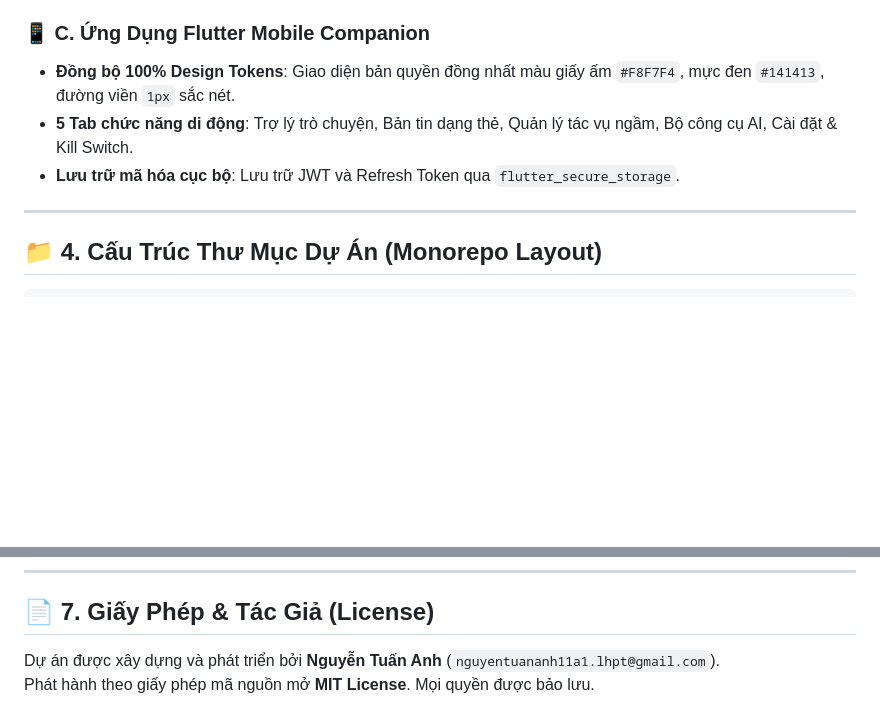
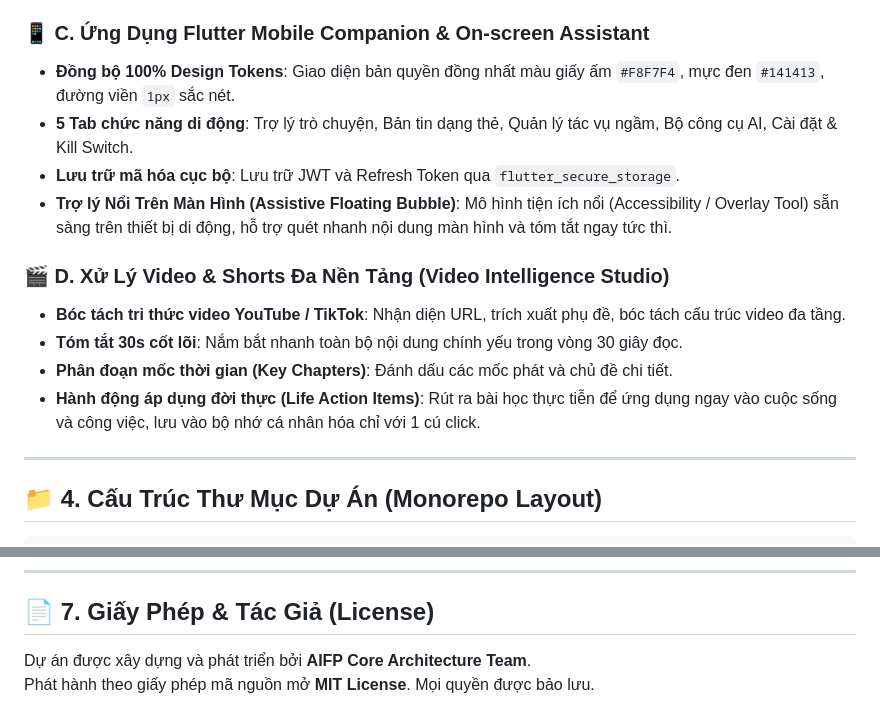
Before and after one commit to TuanANh561/AIFP, a Markdown page: README.md, 2 parts joined by grey strips. GitHub-like rendering; blank space fills up the shorter version.

```diff
--- a/README.md
+++ b/README.md
@@ -97,10 +122,17 @@ flowchart TD
   * `LEVEL_4_RESTRICTED`: Chặn tuyệt đối mặc định.
 * **Nút dừng khẩn cấp (Emergency Kill Switch)**: Vô hiệu hóa toàn bộ phiên làm việc của Agent trong `< 1 giây` khi phát hiện dấu hiệu bất thường.
 
-### 📱 C. Ứng Dụng Flutter Mobile Companion
+### 📱 C. Ứng Dụng Flutter Mobile Companion & On-screen Assistant
 * **Đồng bộ 100% Design Tokens**: Giao diện bản quyền đồng nhất màu giấy ấm `#F8F7F4`, mực đen `#141413`, đường viền `1px` sắc nét.
 * **5 Tab chức năng di động**: Trợ lý trò chuyện, Bản tin dạng thẻ, Quản lý tác vụ ngầm, Bộ công cụ AI, Cài đặt & Kill Switch.
 * **Lưu trữ mã hóa cục bộ**: Lưu trữ JWT và Refresh Token qua `flutter_secure_storage`.
+* **Trợ lý Nổi Trên Màn Hình (Assistive Floating Bubble)**: Mô hình tiện ích nổi (Accessibility / Overlay Tool) sẵn sàng trên thiết bị di động, hỗ trợ quét nhanh nội dung màn hình và tóm tắt ngay tức thì.
+
+### 🎬 D. Xử Lý Video & Shorts Đa Nền Tảng (Video Intelligence Studio)
+* **Bóc tách tri thức video YouTube / TikTok**: Nhận diện URL, trích xuất phụ đề, bóc tách cấu trúc video đa tầng.
+* **Tóm tắt 30s cốt lõi**: Nắm bắt nhanh toàn bộ nội dung chính yếu trong vòng 30 giây đọc.
+* **Phân đoạn mốc thời gian (Key Chapters)**: Đánh dấu các mốc phát và chủ đề chi tiết.
+* **Hành động áp dụng đời thực (Life Action Items)**: Rút ra bài học thực tiễn để ứng dụng ngay vào cuộc sống và công việc, lưu vào bộ nhớ cá nhân hóa chỉ với 1 cú click.
 
 ---
 
@@ -213,5 +245,5 @@ Mọi chức năng trong hệ thống đều phải vượt qua chuỗi kiểm t
 
 ## 📄 7. Giấy Phép & Tác Giả (License)
 
-Dự án được xây dựng và phát triển bởi **Nguyễn Tuấn Anh** (`nguyentuananh11a1.lhpt@gmail.com`).
+Dự án được xây dựng và phát triển bởi **AIFP Core Architecture Team**.
 Phát hành theo giấy phép mã nguồn mở **MIT License**. Mọi quyền được bảo lưu.
```
Also changed, not shown: other parts of README.md (+29 -4 lines), docs/PROJECT_STATE.md (+1 -0 lines), docs/assets/mobile_pwa_preview.png (added), docs/assets/web_app_dashboard.png (added), 5 other files.
